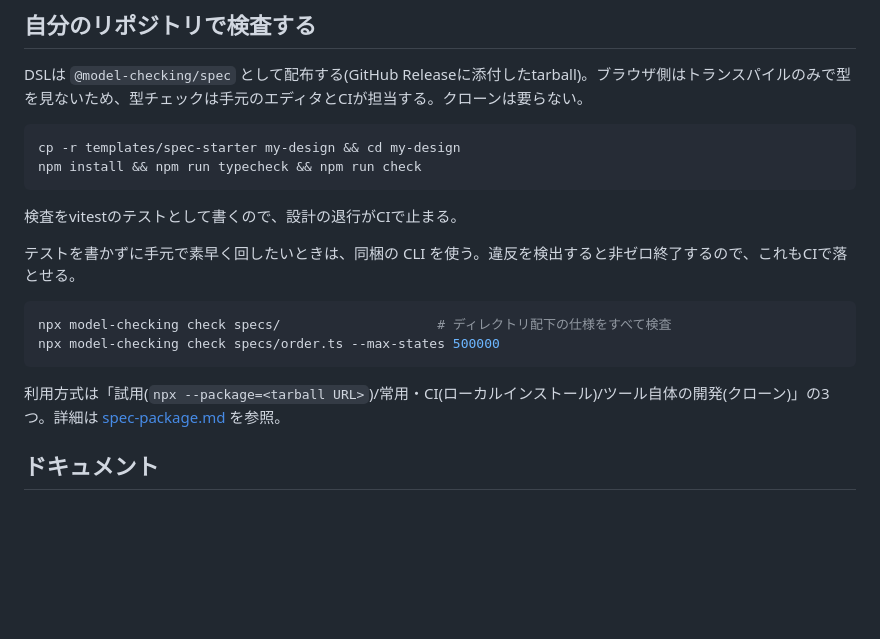
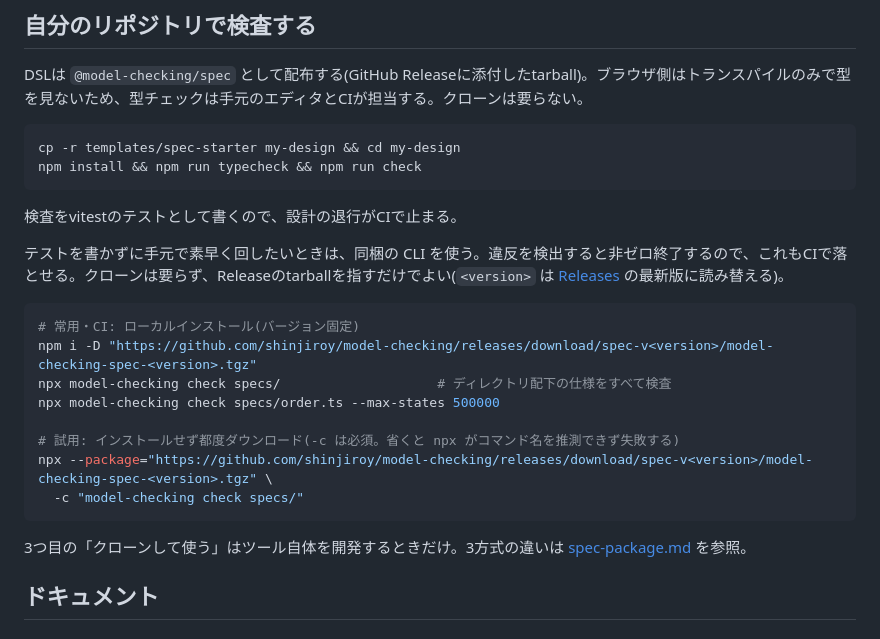
Before and after one commit to shinjiroy/model-checking, a Markdown page: README.md, the part around the change. Rendered like a GitHub page; blank space fills up the shorter version.

````diff
--- a/README.md
+++ b/README.md
@@ -46,14 +46,20 @@ npm install && npm run typecheck && npm run check
 
 検査をvitestのテストとして書くので、設計の退行がCIで止まる。
 
-テストを書かずに手元で素早く回したいときは、同梱の CLI を使う。違反を検出すると非ゼロ終了するので、これもCIで落とせる。
+テストを書かずに手元で素早く回したいときは、同梱の CLI を使う。違反を検出すると非ゼロ終了するので、これもCIで落とせる。クローンは要らず、Releaseのtarballを指すだけでよい(`<version>` は [Releases](https://github.com/shinjiroy/model-checking/releases) の最新版に読み替える)。
 
 ```bash
+# 常用・CI: ローカルインストール(バージョン固定)
+npm i -D "https://github.com/shinjiroy/model-checking/releases/download/spec-v<version>/model-checking-spec-<version>.tgz"
 npx model-checking check specs/                    # ディレクトリ配下の仕様をすべて検査
 npx model-checking check specs/order.ts --max-states 500000
+
+# 試用: インストールせず都度ダウンロード(-c は必須。省くと npx がコマンド名を推測できず失敗する)
+npx --package="https://github.com/shinjiroy/model-checking/releases/download/spec-v<version>/model-checking-spec-<version>.tgz" \
+  -c "model-checking check specs/"
 ```
 
-利用方式は「試用(`npx --package=<tarball URL>`)/常用・CI(ローカルインストール)/ツール自体の開発(クローン)」の3つ。詳細は [spec-package.md](docs/spec-package.md#3つの利用方式) を参照。
+3つ目の「クローンして使う」はツール自体を開発するときだけ。3方式の違いは [spec-package.md](docs/spec-package.md#3つの利用方式) を参照。
 
 ## ドキュメント
 
````
Also changed, not shown: docs/spec-package.md (+16 -0 lines).
